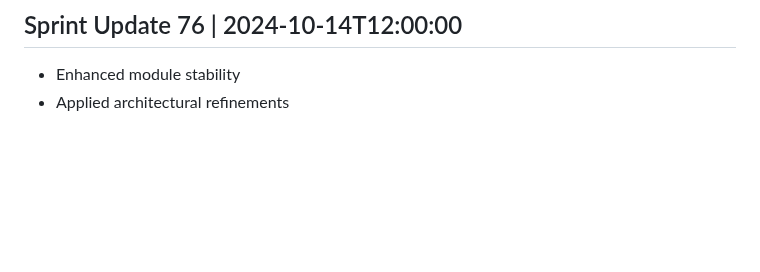
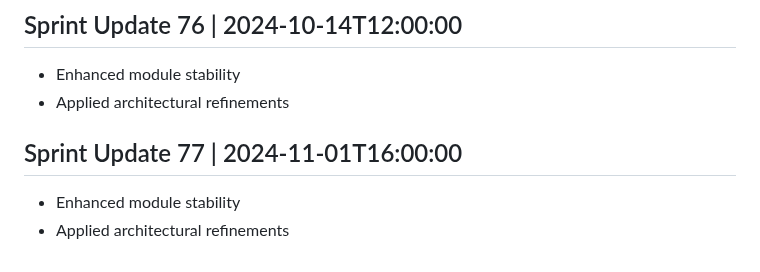
Before and after one commit to AshrafMorningstar/Learning, a Markdown page: PROJECT_HISTORY.md, the part around the change. GitHub-like rendering; blank space fills up the shorter version.

```diff
--- a/PROJECT_HISTORY.md
+++ b/PROJECT_HISTORY.md
@@ -305,3 +305,7 @@
 ## Sprint Update 76 | 2024-10-14T12:00:00
 - Enhanced module stability
 - Applied architectural refinements
+
+## Sprint Update 77 | 2024-11-01T16:00:00
+- Enhanced module stability
+- Applied architectural refinements
```
